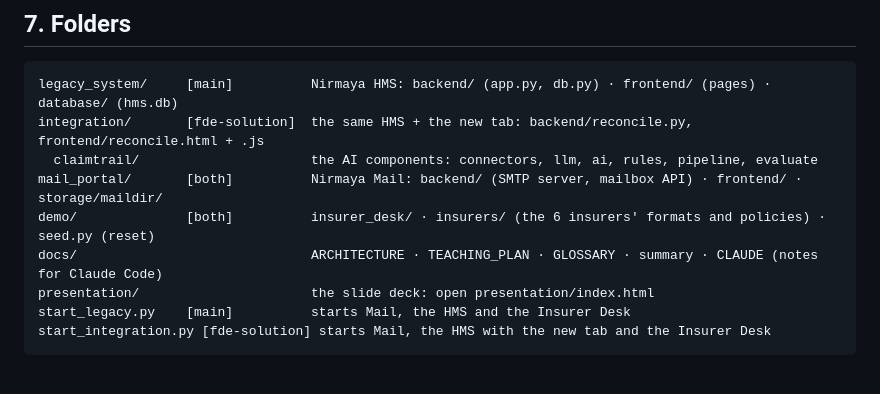
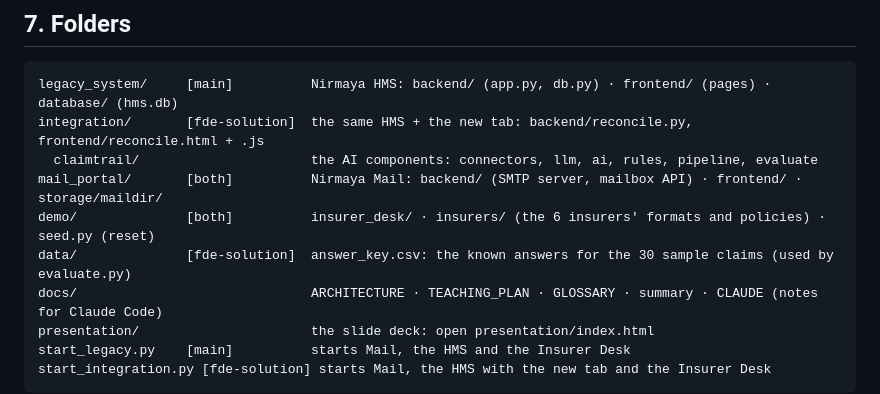
Before and after one commit to AnjaniMalhotra/Hospital-insurance-FDE, a Markdown page: README.md, the part around the change. GitHub-like rendering; blank space fills up the shorter version.

Commit message:
README: mention data/answer_key.csv in the folder map
Co-Authored-By: Claude Opus 5.5 <noreply@anthropic.com>

```diff
--- a/README.md
+++ b/README.md
@@ -113,6 +113,7 @@ integration/       [fde-solution]  the same HMS + the new tab: backend/reconcile
   claimtrail/                      the AI components: connectors, llm, ai, rules, pipeline, evaluate
 mail_portal/       [both]          Nirmaya Mail: backend/ (SMTP server, mailbox API) · frontend/ · storage/maildir/
 demo/              [both]          insurer_desk/ · insurers/ (the 6 insurers' formats and policies) · seed.py (reset)
+data/              [fde-solution]  answer_key.csv: the known answers for the 30 sample claims (used by evaluate.py)
 docs/                              ARCHITECTURE · TEACHING_PLAN · GLOSSARY · summary · CLAUDE (notes for Claude Code)
 presentation/                      the slide deck: open presentation/index.html
 start_legacy.py    [main]          starts Mail, the HMS and the Insurer Desk
```
